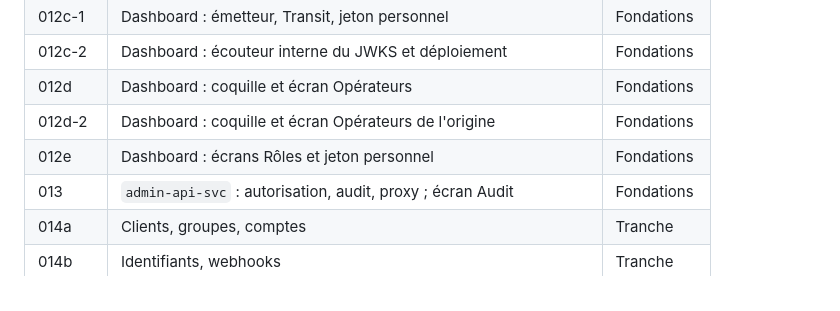
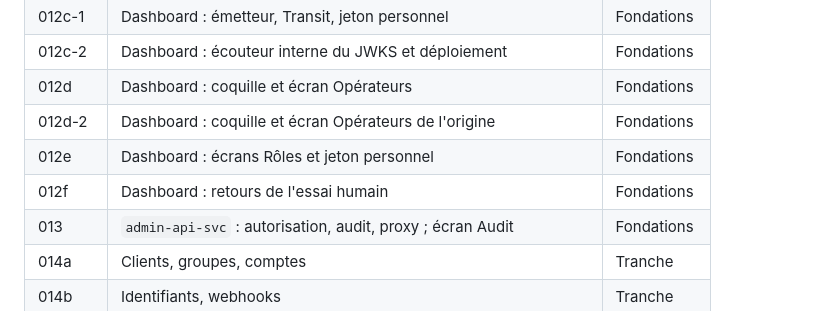
Before and after one commit to martialanouman/sms-platform, a Markdown page: docs/plan/composants.md, the part around the change. Drawn GitHub-style.

Commit message:
docs(steps): design de la step 012f (retours de l'essai humain)
Co-Authored-By: Claude Opus 5.5 <noreply@anthropic.com>

```diff
--- a/docs/plan/composants.md
+++ b/docs/plan/composants.md
@@ -37,6 +37,7 @@ une autre peut s'ajouter au démarrage d'une step, comme au socle.
 | 012d | Dashboard : coquille et écran Opérateurs | Fondations |
 | 012d-2 | Dashboard : coquille et écran Opérateurs de l'origine | Fondations |
 | 012e | Dashboard : écrans Rôles et jeton personnel | Fondations |
+| 012f | Dashboard : retours de l'essai humain | Fondations |
 | 013 | `admin-api-svc` : autorisation, audit, proxy ; écran Audit | Fondations |
 | 014a | Clients, groupes, comptes | Tranche |
 | 014b | Identifiants, webhooks | Tranche |
```
Also changed, not shown: docs/steps/012f-retours-de-l-essai.md (added, +57 -0 lines).
